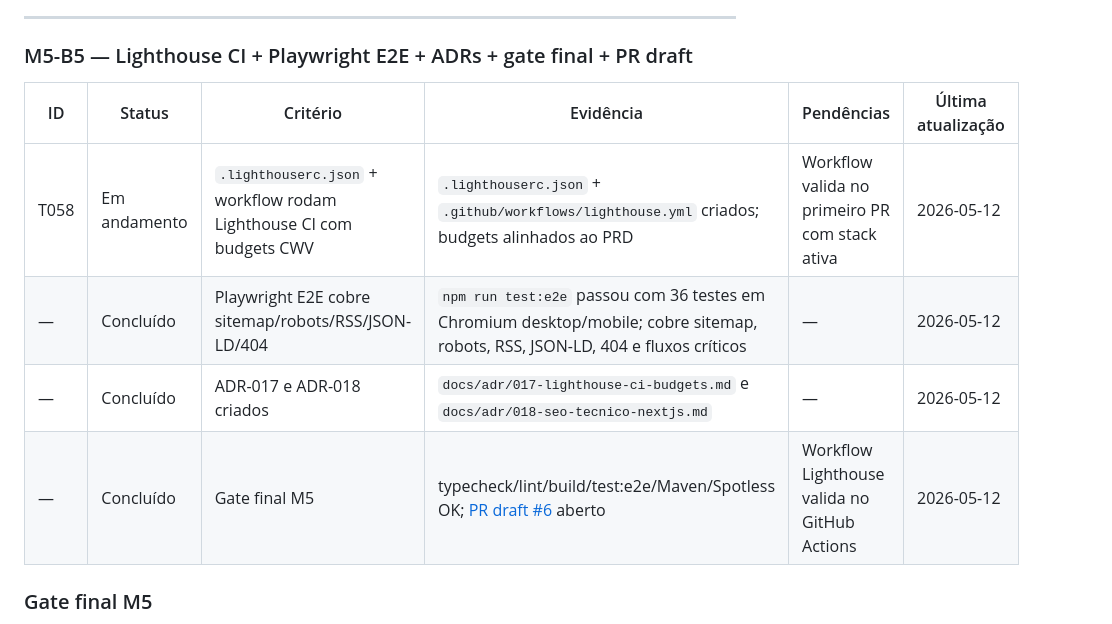
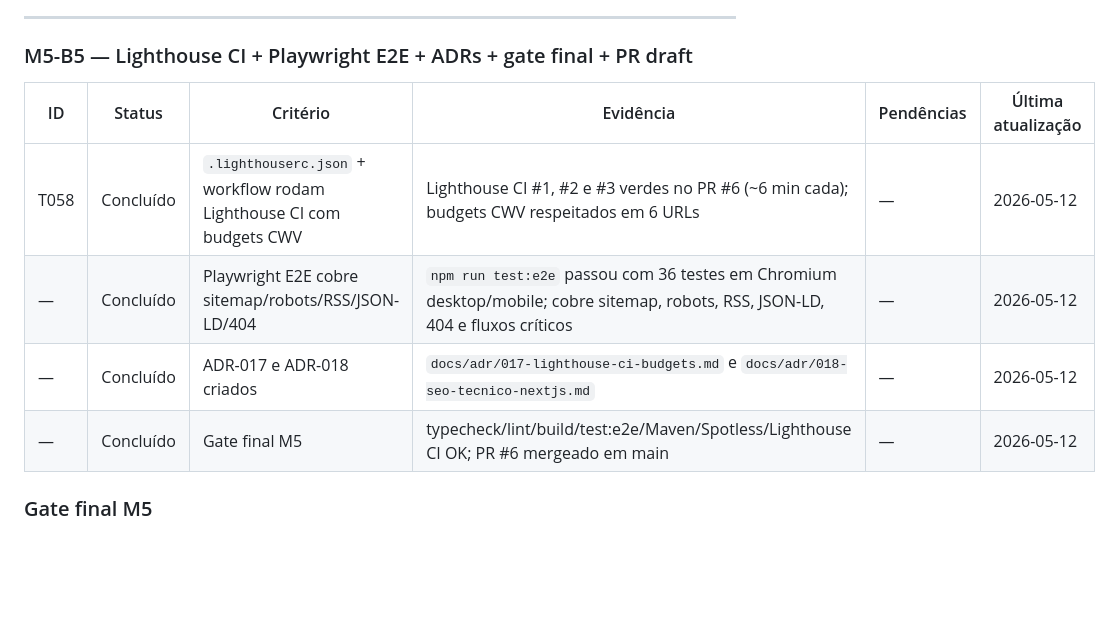
Before and after one commit to le0nard0sr/leonardosr, a Markdown page: docs/tracking/roadmap.md, the part around the change. GitHub-like rendering; blank space fills up the shorter version.

Commit message:
docs(tracking): fecha t058 — lighthouse ci verde no pr #6
runs #1, #2 e #3 passaram no github actions (~6 min cada);
gate final m5 totalmente concluido.

Co-Authored-By: Claude Sonnet 4.6 <noreply@anthropic.com>

```diff
--- a/docs/tracking/roadmap.md
+++ b/docs/tracking/roadmap.md
@@ -275,12 +275,12 @@ Status permitidos: `Backlog`, `Em andamento`, `Concluído`, `Bloqueado`.
 
 ### M5-B5 — Lighthouse CI + Playwright E2E + ADRs + gate final + PR draft
 
-| ID   | Status       | Critério                                                            | Evidência                                                                                                                      | Pendências                                     | Última atualização |
-| ---- | ------------ | ------------------------------------------------------------------- | ------------------------------------------------------------------------------------------------------------------------------ | ---------------------------------------------- | ------------------ |
-| T058 | Em andamento | `.lighthouserc.json` + workflow rodam Lighthouse CI com budgets CWV | `.lighthouserc.json` + `.github/workflows/lighthouse.yml` criados; budgets alinhados ao PRD                                    | Workflow valida no primeiro PR com stack ativa | 2026-05-12         |
-| —    | Concluído    | Playwright E2E cobre sitemap/robots/RSS/JSON-LD/404                 | `npm run test:e2e` passou com 36 testes em Chromium desktop/mobile; cobre sitemap, robots, RSS, JSON-LD, 404 e fluxos críticos | —                                              | 2026-05-12         |
-| —    | Concluído    | ADR-017 e ADR-018 criados                                           | `docs/adr/017-lighthouse-ci-budgets.md` e `docs/adr/018-seo-tecnico-nextjs.md`                                                 | —                                              | 2026-05-12         |
-| —    | Concluído    | Gate final M5                                                       | typecheck/lint/build/test:e2e/Maven/Spotless OK; [PR draft #6](https://github.com/le0nard0sr/leonardosr/pull/6) aberto         | Workflow Lighthouse valida no GitHub Actions   | 2026-05-12         |
+| ID   | Status    | Critério                                                            | Evidência                                                                                                                      | Pendências | Última atualização |
+| ---- | --------- | ------------------------------------------------------------------- | ------------------------------------------------------------------------------------------------------------------------------ | ---------- | ------------------ |
+| T058 | Concluído | `.lighthouserc.json` + workflow rodam Lighthouse CI com budgets CWV | Lighthouse CI #1, #2 e #3 verdes no PR #6 (~6 min cada); budgets CWV respeitados em 6 URLs                                     | —          | 2026-05-12         |
+| —    | Concluído | Playwright E2E cobre sitemap/robots/RSS/JSON-LD/404                 | `npm run test:e2e` passou com 36 testes em Chromium desktop/mobile; cobre sitemap, robots, RSS, JSON-LD, 404 e fluxos críticos | —          | 2026-05-12         |
+| —    | Concluído | ADR-017 e ADR-018 criados                                           | `docs/adr/017-lighthouse-ci-budgets.md` e `docs/adr/018-seo-tecnico-nextjs.md`                                                 | —          | 2026-05-12         |
+| —    | Concluído | Gate final M5                                                       | typecheck/lint/build/test:e2e/Maven/Spotless/Lighthouse CI OK; PR #6 mergeado em main                                          | —          | 2026-05-12         |
 
 ### Gate final M5
 
```
